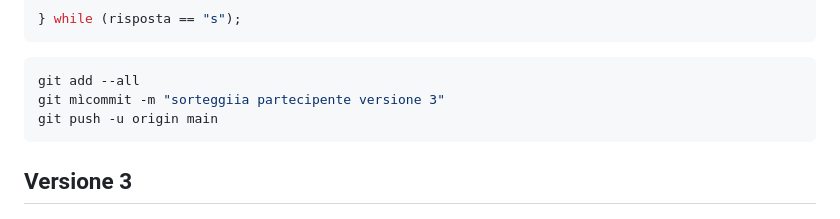
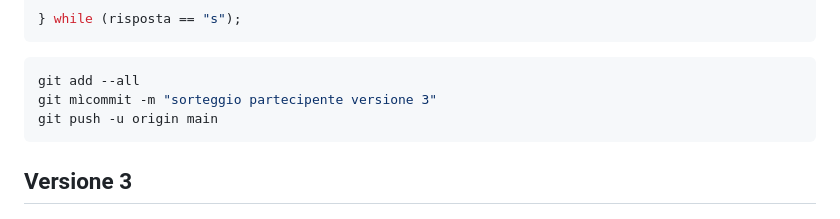
Before and after one commit to arte-y/dev_2024, a Markdown page: Assignment/02_sorteggio_partecipanti_corso/README.md, the part around the change. Rendered like a GitHub page.

Commit message:
soteggio_partecipante_Versione_3

````diff
--- a/Assignment/02_sorteggio_partecipanti_corso/README.md
+++ b/Assignment/02_sorteggio_partecipanti_corso/README.md
@@ -159,7 +159,7 @@ do
 
 ```bash
 git add --all
-git mìcommit -m "sorteggiia partecipente versione 3"
+git mìcommit -m "sorteggio partecipente versione 3"
 git push -u origin main
 ```
 
````
